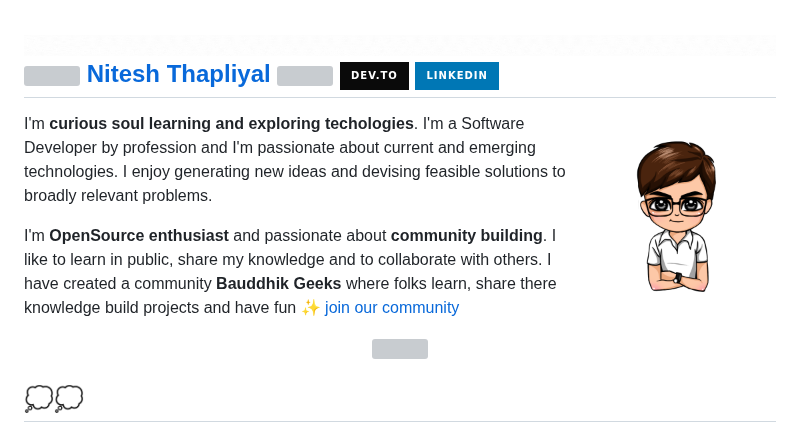
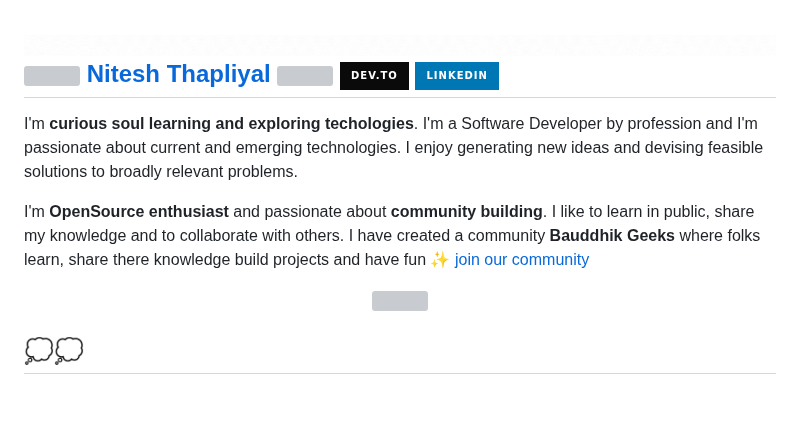
Before and after one commit to Nitesh-thapliyal/Nitesh-thapliyal, a Markdown page: README.md, the part around the change. Rendered like a GitHub page; badges without logos; blank space fills up the shorter version; grey boxes are pictures that could not be loaded.

```diff
--- a/README.md
+++ b/README.md
@@ -1,6 +1,5 @@
 ## ![Hello](Hello.gif) <img src="https://github.com/ABSphreak/ABSphreak/blob/master/gifs/Hi.gif" width="35px"> [Nitesh Thapliyal ](https://nitesh-thapliyal.tech) <a href="https://twitter.com/Bauddhik_Geek"><img align="right" src="https://img.shields.io/twitter/url?url=https%3A%2F%2Fx.com%2FBauddhik_Geek"></a> <a href="https://dev.to/niteshthapliyal"><img align="right" src="https://img.shields.io/badge/DEV.TO-%230A0A0A.svg?&style=for-the-badge&logo=dev-dot-to&logoColor=white" height=25></a> [<img align ="right" src="https://img.shields.io/badge/linkedin-%230077B5.svg?&style=for-the-badge&logo=linkedin&logoColor=white" />](https://www.linkedin.com/in/nitesh-thapliyal)
 
-<img src="nitesh.png" height="200px" align="right" />
 
 I'm <b>curious soul learning and exploring techologies</b>. I'm a Software Developer by profession and I'm passionate about current and emerging technologies. I enjoy generating new ideas and devising feasible solutions to broadly relevant problems.
 <br/>
```
